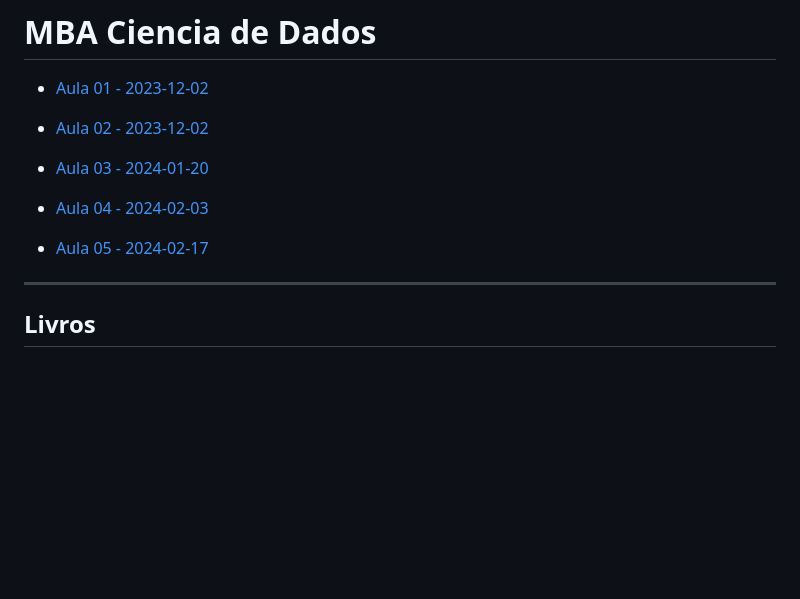
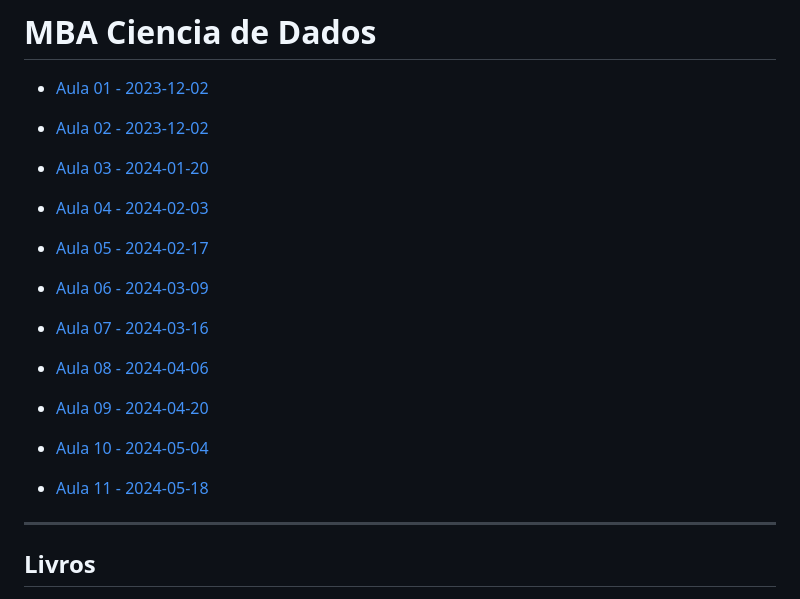
Before and after one commit to natanfiuza/uniesp-mba-dados, a Markdown page: README.md, the part around the change. GitHub-like rendering; blank space fills up the shorter version.

Commit message:
Finalizando aula 11

```diff
--- a/README.md
+++ b/README.md
@@ -10,6 +10,19 @@
 - [Aula 04 - 2024-02-03](./aula_04_2024-02-03/README.md)
 
 - [Aula 05 - 2024-02-17](./aula_05_2024-02-17/README.md)
+
+- [Aula 06 - 2024-03-09](./aula_06_2024-03-09/README.md)
+
+- [Aula 07 - 2024-03-16](./aula_07_2024-03-16/README.md)
+
+- [Aula 08 - 2024-04-06](./aula_08_2024-04-06/README.md)
+
+- [Aula 09 - 2024-04-20](./aula_09_2024-04-20/README.md)
+
+- [Aula 10 - 2024-05-04](./aula_10_2024-05-04/README.md)
+
+- [Aula 11 - 2024-05-18](./aula_11_2024-05-18/README.md)
+
 
 ---
 
```
Also changed, not shown: aula_11_2024-05-18/anotacoes.md (+1 -1 lines), aula_11_2024-05-18/doc/dataops.md (+2 -5 lines), aula_11_2024-05-18/img/markmap_dataops_daas.png (added).
